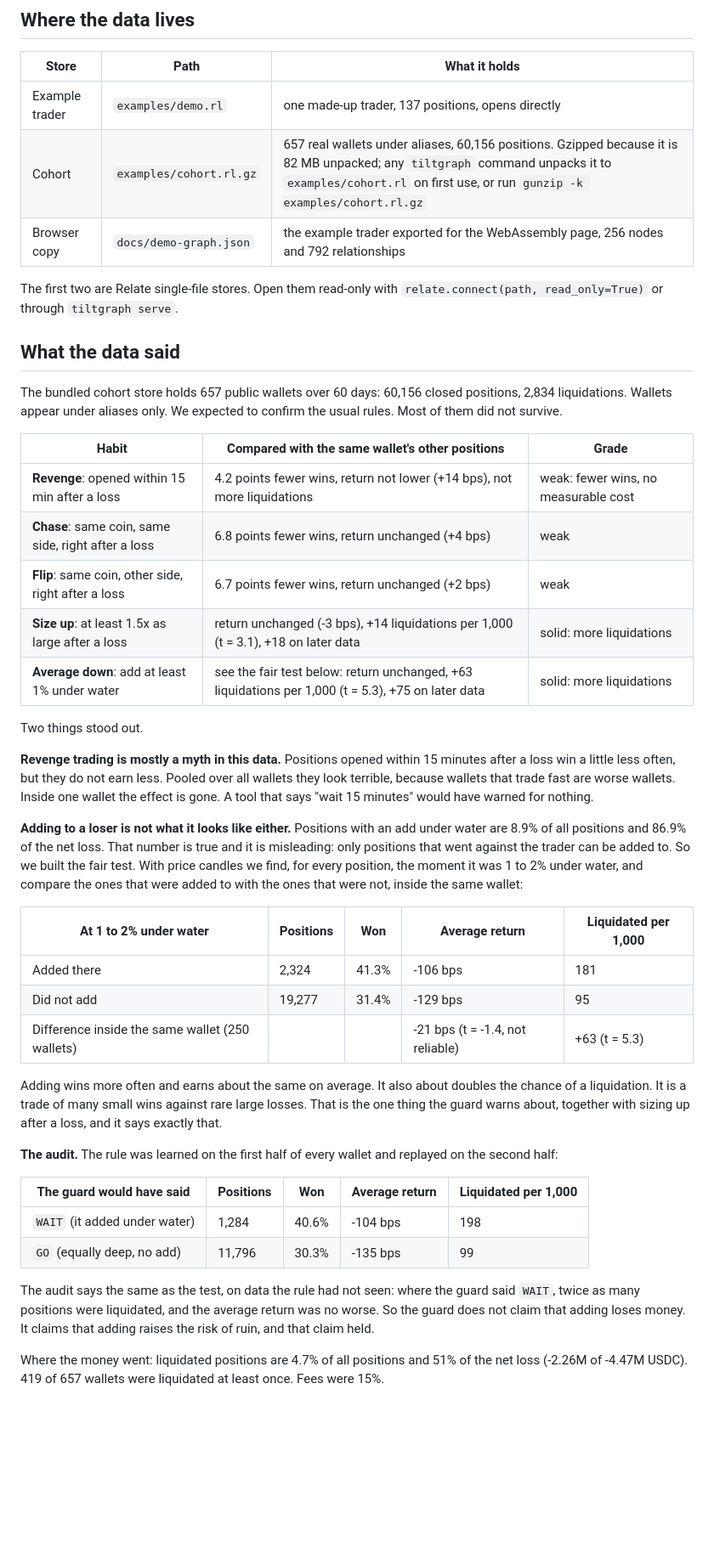
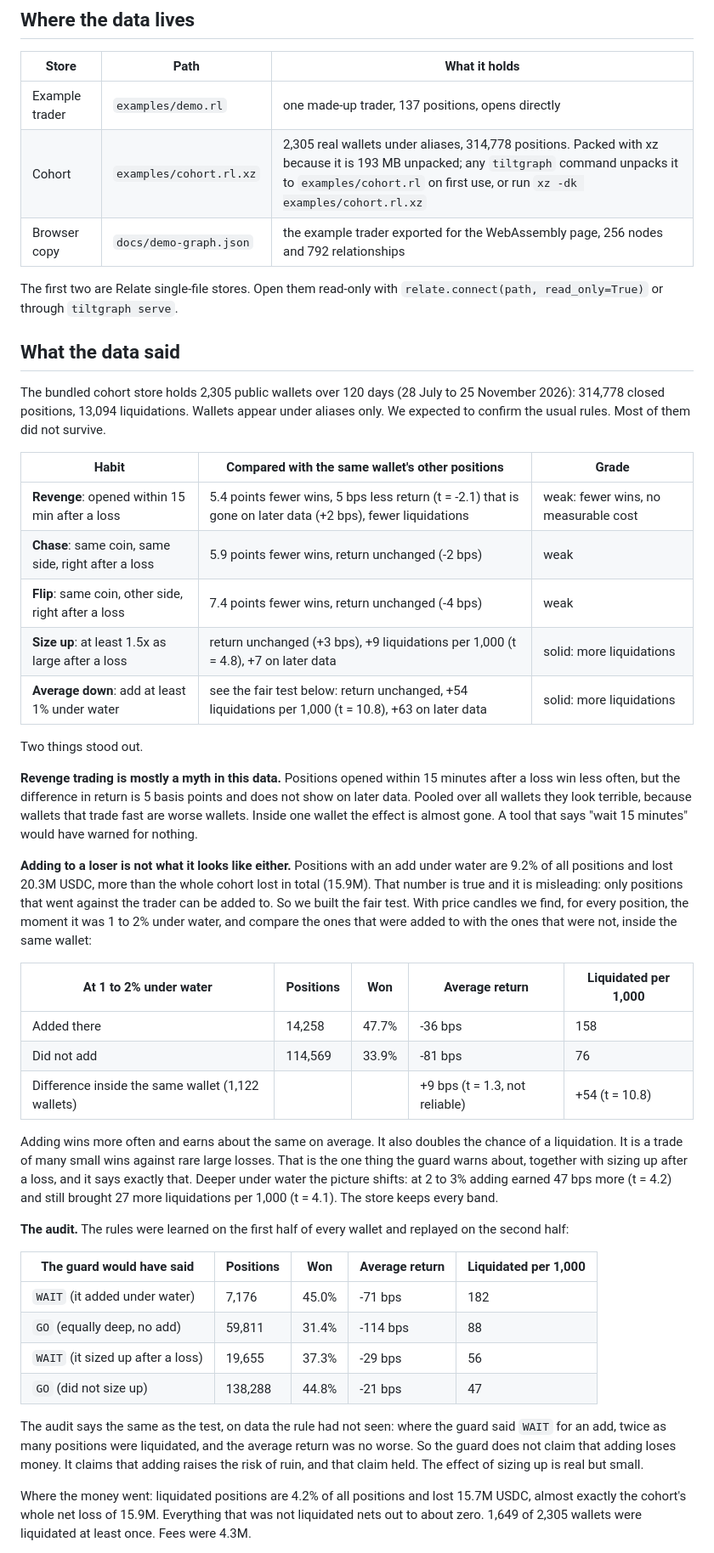
Before and after one commit to KingThree7/tilt-graph, a Markdown page: README.md, the part around one of its changes. Shown at 85% size. Drawn GitHub-style; blank space fills up the shorter version.

```diff
--- a/README.md
+++ b/README.md
@@ -154,7 +154,7 @@ check and holds the order back unless the answer is `GO`. It never places an ord
 | Store | Path | What it holds |
 |---|---|---|
 | Example trader | `examples/demo.rl` | one made-up trader, 137 positions, opens directly |
-| Cohort | `examples/cohort.rl.gz` | 657 real wallets under aliases, 60,156 positions. Gzipped because it is 82 MB unpacked; any `tiltgraph` command unpacks it to `examples/cohort.rl` on first use, or run `gunzip -k examples/cohort.rl.gz` |
+| Cohort | `examples/cohort.rl.xz` | 2,305 real wallets under aliases, 314,778 positions. Packed with xz because it is 193 MB unpacked; any `tiltgraph` command unpacks it to `examples/cohort.rl` on first use, or run `xz -dk examples/cohort.rl.xz` |
 | Browser copy | `docs/demo-graph.json` | the example trader exported for the WebAssembly page, 256 nodes and 792 relationships |
 
 The first two are Relate single-file stores. Open them read-only with `relate.connect(path, read_only=True)`
@@ -162,55 +162,61 @@ or through `tiltgraph serve`.
 
 ## What the data said
 
-The bundled cohort store holds 657 public wallets over 60 days: 60,156 closed
-positions, 2,834 liquidations. Wallets appear under aliases only. We expected to confirm
-the usual rules. Most of them did not survive.
+The bundled cohort store holds 2,305 public wallets over 120 days (28 July to 25 November
+2026): 314,778 closed positions, 13,094 liquidations. Wallets appear under aliases only. We
+expected to confirm the usual rules. Most of them did not survive.
 
 | Habit | Compared with the same wallet's other positions | Grade |
 |---|---|---|
-| **Revenge**: opened within 15 min after a loss | 4.2 points fewer wins, return not lower (+14 bps), not more liquidations | weak: fewer wins, no measurable cost |
-| **Chase**: same coin, same side, right after a loss | 6.8 points fewer wins, return unchanged (+4 bps) | weak |
-| **Flip**: same coin, other side, right after a loss | 6.7 points fewer wins, return unchanged (+2 bps) | weak |
-| **Size up**: at least 1.5x as large after a loss | return unchanged (-3 bps), +14 liquidations per 1,000 (t = 3.1), +18 on later data | solid: more liquidations |
-| **Average down**: add at least 1% under water | see the fair test below: return unchanged, +63 liquidations per 1,000 (t = 5.3), +75 on later data | solid: more liquidations |
+| **Revenge**: opened within 15 min after a loss | 5.4 points fewer wins, 5 bps less return (t = -2.1) that is gone on later data (+2 bps), fewer liquidations | weak: fewer wins, no measurable cost |
+| **Chase**: same coin, same side, right after a loss | 5.9 points fewer wins, return unchanged (-2 bps) | weak |
+| **Flip**: same coin, other side, right after a loss | 7.4 points fewer wins, return unchanged (-4 bps) | weak |
+| **Size up**: at least 1.5x as large after a loss | return unchanged (+3 bps), +9 liquidations per 1,000 (t = 4.8), +7 on later data | solid: more liquidations |
+| **Average down**: add at least 1% under water | see the fair test below: return unchanged, +54 liquidations per 1,000 (t = 10.8), +63 on later data | solid: more liquidations |
 
 Two things stood out.
 
 **Revenge trading is mostly a myth in this data.** Positions opened within 15 minutes after a
-loss win a little less often, but they do not earn less. Pooled over all wallets they look
-terrible, because wallets that trade fast are worse wallets. Inside one wallet the effect is
-gone. A tool that says "wait 15 minutes" would have warned for nothing.
+loss win less often, but the difference in return is 5 basis points and does not show on later
+data. Pooled over all wallets they look terrible, because wallets that trade fast are worse
+wallets. Inside one wallet the effect is almost gone. A tool that says "wait 15 minutes" would
+have warned for nothing.
 
 **Adding to a loser is not what it looks like either.** Positions with an add under water are
-8.9% of all positions and 86.9% of the net loss. That number is true
-and it is misleading: only positions that went against the trader can be added to. So we built
-the fair test. With price candles we find, for every position, the moment it was 1 to 2% under
-water, and compare the ones that were added to with the ones that were not, inside the same
-wallet:
+9.2% of all positions and lost 20.3M USDC, more than the whole cohort lost in total (15.9M).
+That number is true and it is misleading: only positions that went against the trader can be
+added to. So we built the fair test. With price candles we find, for every position, the
+moment it was 1 to 2% under water, and compare the ones that were added to with the ones that
+were not, inside the same wallet:
 
 | At 1 to 2% under water | Positions | Won | Average return | Liquidated per 1,000 |
 |---|---|---|---|---|
-| Added there | 2,324 | 41.3% | -106 bps | 181 |
-| Did not add | 19,277 | 31.4% | -129 bps | 95 |
-| Difference inside the same wallet (250 wallets) | | | -21 bps (t = -1.4, not reliable) | +63 (t = 5.3) |
+| Added there | 14,258 | 47.7% | -36 bps | 158 |
+| Did not add | 114,569 | 33.9% | -81 bps | 76 |
+| Difference inside the same wallet (1,122 wallets) | | | +9 bps (t = 1.3, not reliable) | +54 (t = 10.8) |
 
-Adding wins more often and earns about the same on average. It also about doubles the chance
-of a liquidation. It is a trade of many small wins against rare large losses. That is the one
+Adding wins more often and earns about the same on average. It also doubles the chance of a
+liquidation. It is a trade of many small wins against rare large losses. That is the one
 thing the guard warns about, together with sizing up after a loss, and it says exactly that.
+Deeper under water the picture shifts: at 2 to 3% adding earned 47 bps more (t = 4.2) and
+still brought 27 more liquidations per 1,000 (t = 4.1). The store keeps every band.
 
-**The audit.** The rule was learned on the first half of every wallet and replayed on the
+**The audit.** The rules were learned on the first half of every wallet and replayed on the
 second half:
 
 | The guard would have said | Positions | Won | Average return | Liquidated per 1,000 |
 |---|---|---|---|---|
-| `WAIT` (it added under water) | 1,284 | 40.6% | -104 bps | 198 |
-| `GO` (equally deep, no add) | 11,796 | 30.3% | -135 bps | 99 |
+| `WAIT` (it added under water) | 7,176 | 45.0% | -71 bps | 182 |
+| `GO` (equally deep, no add) | 59,811 | 31.4% | -114 bps | 88 |
+| `WAIT` (it sized up after a loss) | 19,655 | 37.3% | -29 bps | 56 |
+| `GO` (did not size up) | 138,288 | 44.8% | -21 bps | 47 |
 
 The audit says the same as the test, on data the rule had not seen: where the guard said
-`WAIT`, twice as many positions were liquidated, and the average return was no worse. So the
-guard does not claim that adding loses money. It claims that adding raises the risk of ruin,
-and that claim held.
+`WAIT` for an add, twice as many positions were liquidated, and the average return was no
+worse. So the guard does not claim that adding loses money. It claims that adding raises the
+risk of ruin, and that claim held. The effect of sizing up is real but small.
 
-Where the money went: liquidated positions are 4.7% of all positions and 51% of the net loss
-(-2.26M of -4.47M USDC). 419 of 657 wallets were liquidated at least once. Fees were 15%.
+Where the money went: liquidated positions are 4.2% of all positions and lost 15.7M USDC,
+almost exactly the cohort's whole net loss of 15.9M. Everything that was not liquidated
+nets out to about zero. 1,649 of 2,305 wallets were liquidated at least once. Fees were 4.3M.
 
```
Also changed, not shown: other parts of README.md (+20 -13 lines), docs/report.png, 13 other files.
